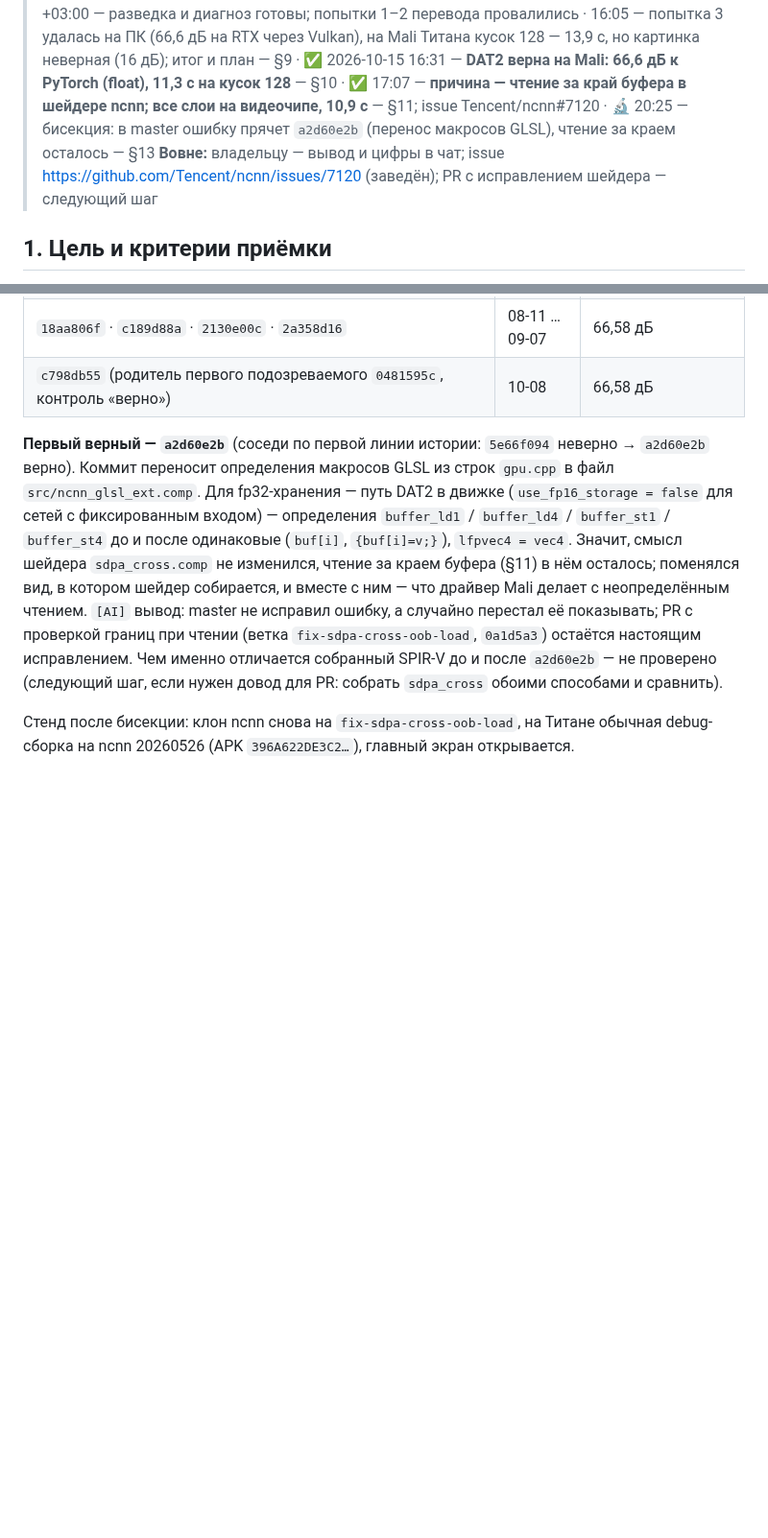
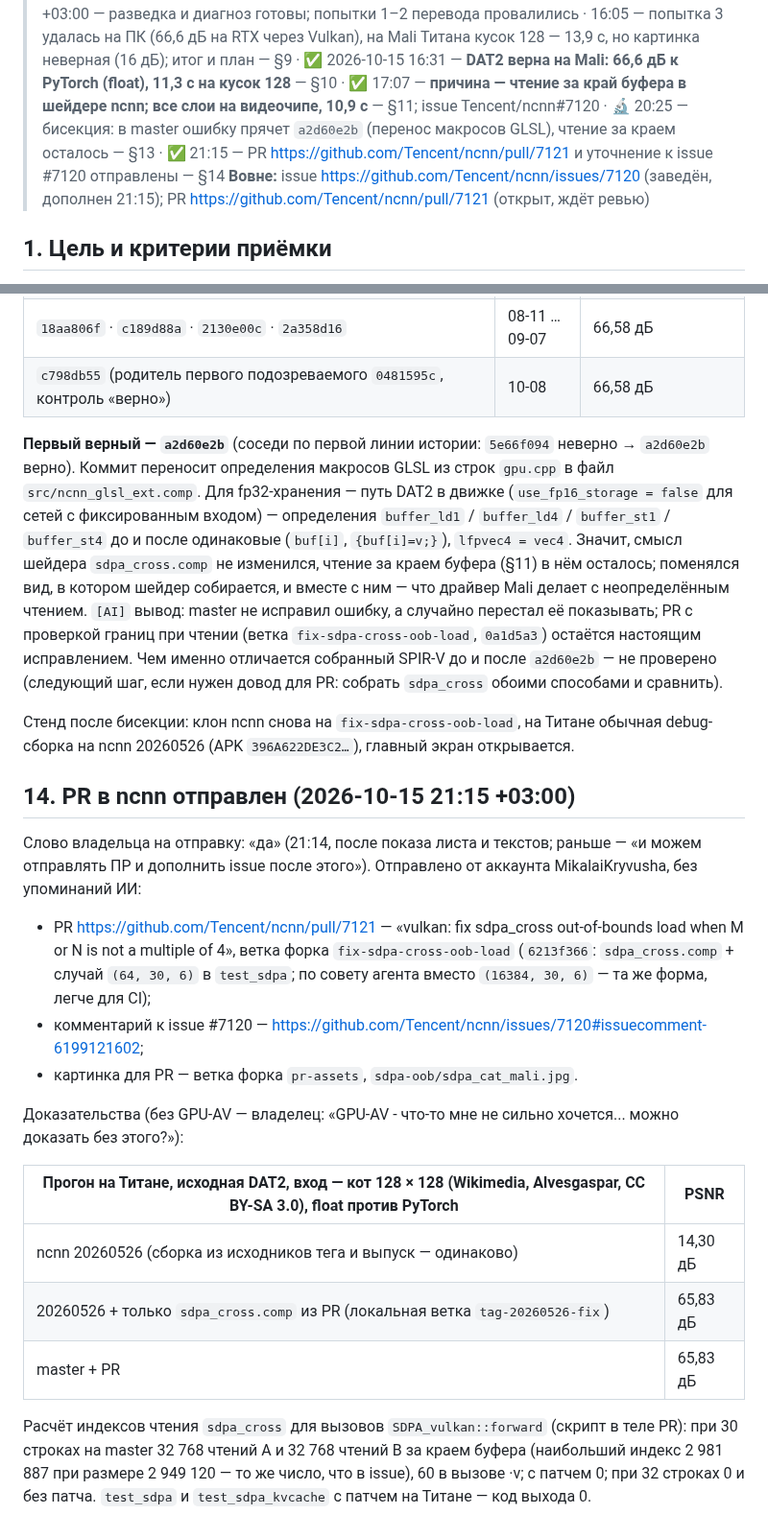
Before and after one commit to MikalaiKryvusha/KARTUN, a Markdown page: researches/08_dat2_on_ncnn.md, 2 parts joined by grey strips. Shown at 96% size. Rendered like a GitHub page; blank space fills up the shorter version.

Commit message:
docs: PR Tencent/ncnn#7121 and the issue 7120 update sent on the owner's word - researches/08 section 14, STATUS, decision log
Co-Authored-By: Claude Opus 5.5 (1M context) <noreply@anthropic.com>

```diff
--- a/researches/08_dat2_on_ncnn.md
+++ b/researches/08_dat2_on_ncnn.md
@@ -7,7 +7,8 @@
 > · ✅ 2026-10-15 16:31 — **DAT2 верна на Mali: 66,6 дБ к PyTorch (float), 11,3 с на кусок 128** — §10
 > · ✅ 17:07 — **причина — чтение за край буфера в шейдере ncnn; все слои на видеочипе, 10,9 с** — §11; issue Tencent/ncnn#7120
 > · 🔬 20:25 — бисекция: в master ошибку прячет `a2d60e2b` (перенос макросов GLSL), чтение за краем осталось — §13
-> **Вовне:** владельцу — вывод и цифры в чат; issue https://github.com/Tencent/ncnn/issues/7120 (заведён); PR с исправлением шейдера — следующий шаг
+> · ✅ 21:15 — PR https://github.com/Tencent/ncnn/pull/7121 и уточнение к issue #7120 отправлены — §14
+> **Вовне:** issue https://github.com/Tencent/ncnn/issues/7120 (заведён, дополнен 21:15); PR https://github.com/Tencent/ncnn/pull/7121 (открыт, ждёт ревью)
 
 ## 1. Цель и критерии приёмки
 
@@ -261,3 +262,27 @@ PR и уточнение к issue #7120 ждут. Дальше: найти ко
 
 Стенд после бисекции: клон ncnn снова на `fix-sdpa-cross-oob-load`, на Титане обычная debug-сборка на ncnn 20260526 (APK
 `396A622DE3C2…`), главный экран открывается.
+
+## 14. PR в ncnn отправлен (2026-10-15 21:15 +03:00)
+
+Слово владельца на отправку: «да» (21:14, после показа листа и текстов; раньше — «и можем отправлять ПР и дополнить issue после
+этого»). Отправлено от аккаунта MikalaiKryvusha, без упоминаний ИИ:
+
+- PR https://github.com/Tencent/ncnn/pull/7121 — «vulkan: fix sdpa_cross out-of-bounds load when M or N is not a multiple of 4»,
+  ветка форка `fix-sdpa-cross-oob-load` (`6213f366`: `sdpa_cross.comp` + случай `(64, 30, 6)` в `test_sdpa`; по совету агента
+  вместо `(16384, 30, 6)` — та же форма, легче для CI);
+- комментарий к issue #7120 — https://github.com/Tencent/ncnn/issues/7120#issuecomment-6199121602;
+- картинка для PR — ветка форка `pr-assets`, `sdpa-oob/sdpa_cat_mali.jpg`.
+
+Доказательства (без GPU-AV — владелец: «GPU-AV - что-то мне не сильно хочется... можно доказать без этого?»):
+
+| Прогон на Титане, исходная DAT2, вход — кот 128 × 128 (Wikimedia, Alvesgaspar, CC BY-SA 3.0), float против PyTorch | PSNR |
+|---|---|
+| ncnn 20260526 (сборка из исходников тега и выпуск — одинаково) | 14,30 дБ |
+| 20260526 + только `sdpa_cross.comp` из PR (локальная ветка `tag-20260526-fix`) | 65,83 дБ |
+| master + PR | 65,83 дБ |
+
+Расчёт индексов чтения `sdpa_cross` для вызовов `SDPA_vulkan::forward` (скрипт в теле PR): при 30 строках на master
+32 768 чтений A и 32 768 чтений B за краем буфера (наибольший индекс 2 981 887 при размере 2 949 120 — то же число, что в
+issue), 60 в вызове ·v; с патчем 0; при 32 строках 0 и без патча. `test_sdpa` и `test_sdpa_kvcache` с патчем на Титане —
+код выхода 0.
```
Also changed, not shown: MASTER_PLAN.md (+2 -0 lines), STATUS.md (+5 -2 lines).
